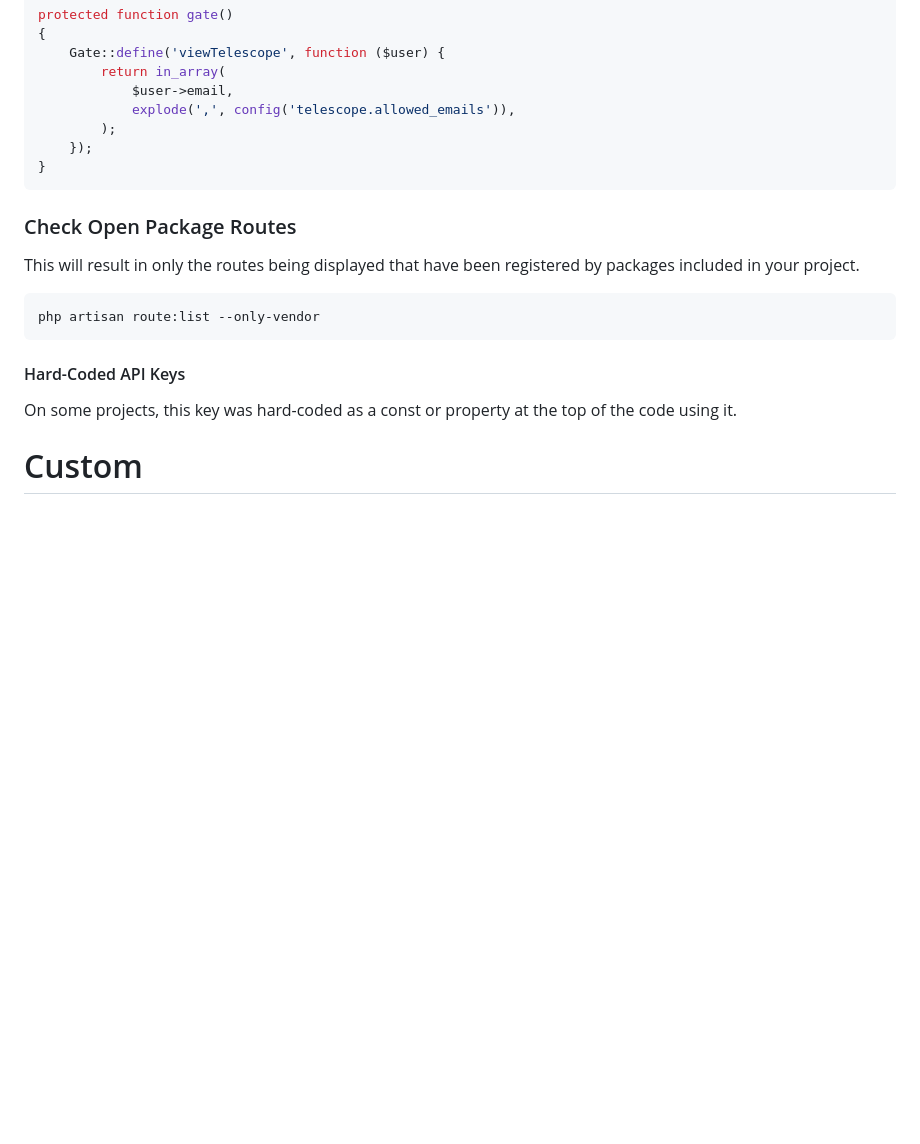
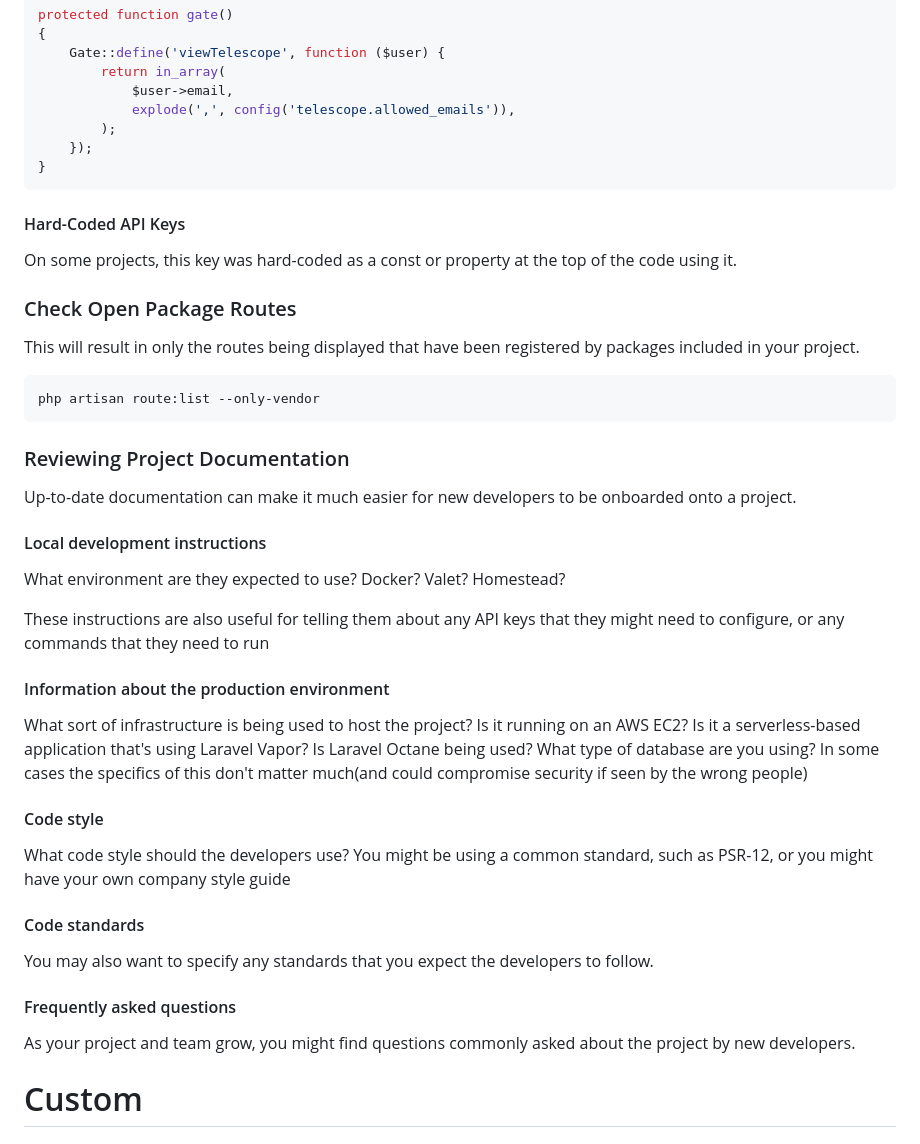
Before and after one commit to Rememberable/examples-laravel, a Markdown page: battle-ready-laravel/README.md, the part around the change. Rendered like a GitHub page; blank space fills up the shorter version.

Commit message:
[battle-ready-laravel] add Reviewing Project Documentation

````diff
--- a/battle-ready-laravel/README.md
+++ b/battle-ready-laravel/README.md
@@ -544,6 +544,10 @@ protected function gate()
 }
 ```
 
+#### Hard-Coded API Keys
+
+On some projects, this key was hard-coded as a const or property at the top of the code using it.
+
 ### Check Open Package Routes
 
 This will result in only the routes being displayed that have been registered by packages included in your project.
@@ -552,11 +556,35 @@ This will result in only the routes being displayed that have been registered by
 php artisan route:list --only-vendor
 ```
 
+### Reviewing Project Documentation
 
+Up-to-date documentation can make it much easier for new developers to be onboarded onto a project.
 
-#### Hard-Coded API Keys
+#### Local development instructions
 
-On some projects, this key was hard-coded as a const or property at the top of the code using it.
+What environment are they expected to use? Docker? Valet? Homestead?
+
+These instructions are also useful for telling them about any API keys that they might need to configure, or any
+commands that they need to run
+
+#### Information about the production environment
+
+What sort of infrastructure is being used to host the project? Is it running on an AWS EC2? Is it a serverless-based
+application that's using Laravel Vapor? Is Laravel Octane being used? What type of database are you using? In some
+cases the specifics of this don't matter much(and could compromise security if seen by the wrong people)
+
+#### Code style
+
+What code style should the developers use? You might be using a common standard, such as PSR-12, or you might have your
+own company style guide
+
+#### Code standards
+
+You may also want to specify any standards that you expect the developers to follow.
+
+#### Frequently asked questions
+
+As your project and team grow, you might find questions commonly asked about the project by new developers.
 
 
 # Custom
````
